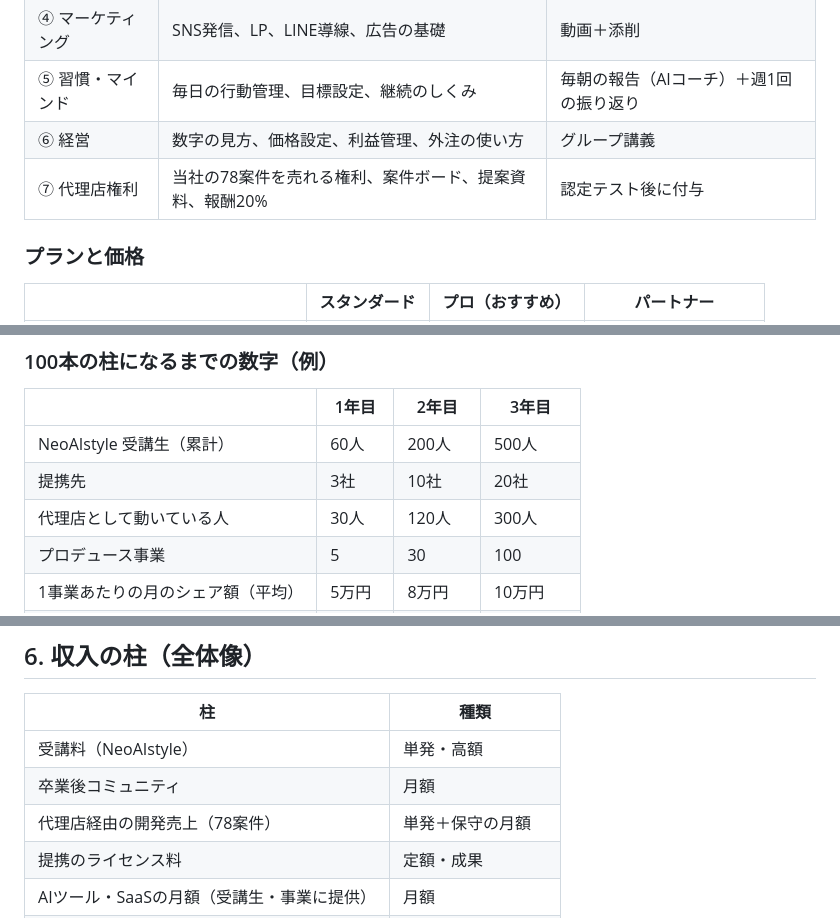
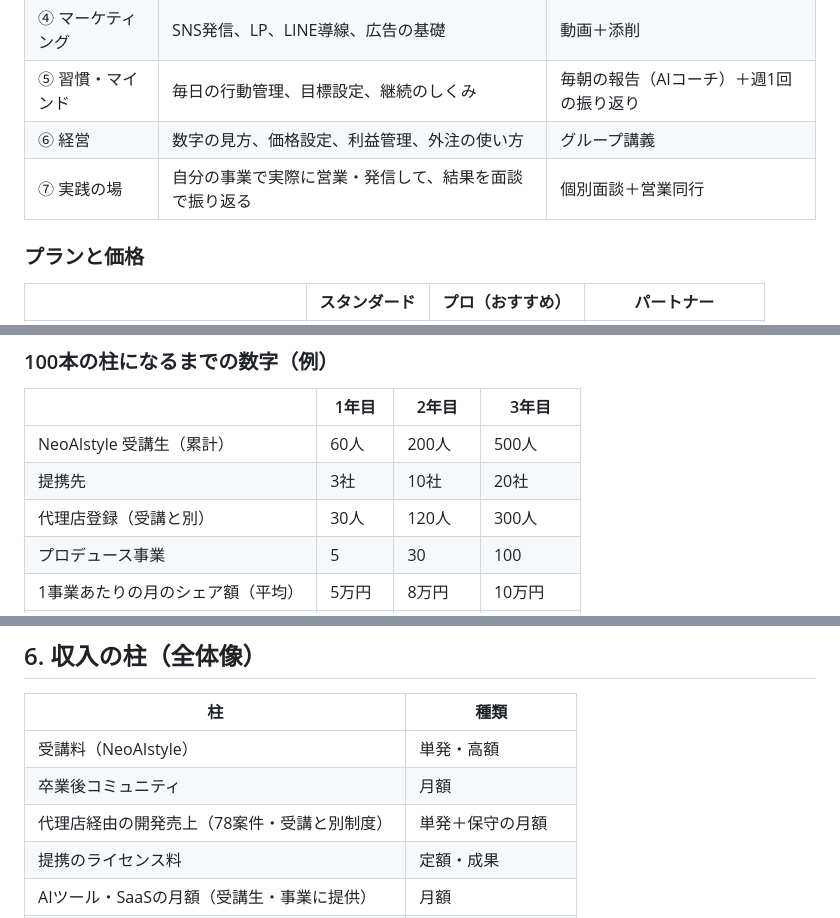
Before and after one commit to masakijima27-tech/masa-ai-company, a Markdown page: business/NeoAIstyle_事業設計.md, 3 parts joined by grey strips. Rendered like a GitHub page.

```diff
--- a/business/NeoAIstyle_事業設計.md
+++ b/business/NeoAIstyle_事業設計.md
@@ -39,7 +46,7 @@ flowchart TB
 | ④ マーケティング | SNS発信、LP、LINE導線、広告の基礎 | 動画＋添削 |
 | ⑤ 習慣・マインド | 毎日の行動管理、目標設定、継続のしくみ | 毎朝の報告（AIコーチ）＋週1回の振り返り |
 | ⑥ 経営 | 数字の見方、価格設定、利益管理、外注の使い方 | グループ講義 |
-| ⑦ 代理店権利 | 当社の78案件を売れる権利、案件ボード、提案資料、報酬20% | 認定テスト後に付与 |
+| ⑦ 実践の場 | 自分の事業で実際に営業・発信して、結果を面談で振り返る | 個別面談＋営業同行 |
 
 ### プランと価格
 | | スタンダード | プロ（おすすめ） | パートナー |
@@ -146,7 +153,7 @@ flowchart TB
 |---|---|---|---|
 | NeoAIstyle 受講生（累計） | 60人 | 200人 | 500人 |
 | 提携先 | 3社 | 10社 | 20社 |
-| 代理店として動いている人 | 30人 | 120人 | 300人 |
+| 代理店登録（受講と別） | 30人 | 120人 | 300人 |
 | プロデュース事業 | 5 | 30 | 100 |
 | 1事業あたりの月のシェア額（平均） | 5万円 | 8万円 | 10万円 |
 | シェア収入（月） | 25万円 | 240万円 | **1,000万円** |
@@ -160,7 +167,7 @@ flowchart TB
 |---|---|
 | 受講料（NeoAIstyle） | 単発・高額 |
 | 卒業後コミュニティ | 月額 |
-| 代理店経由の開発売上（78案件） | 単発＋保守の月額 |
+| 代理店経由の開発売上（78案件・受講と別制度） | 単発＋保守の月額 |
 | 提携のライセンス料 | 定額・成果 |
 | AIツール・SaaSの月額（受講生・事業に提供） | 月額 |
 | プロデュース事業の売上シェア × 100 | 月額（積み上がる） |
```
Also changed, not shown: other parts of business/NeoAIstyle_事業設計.md (+27 -18 lines).
